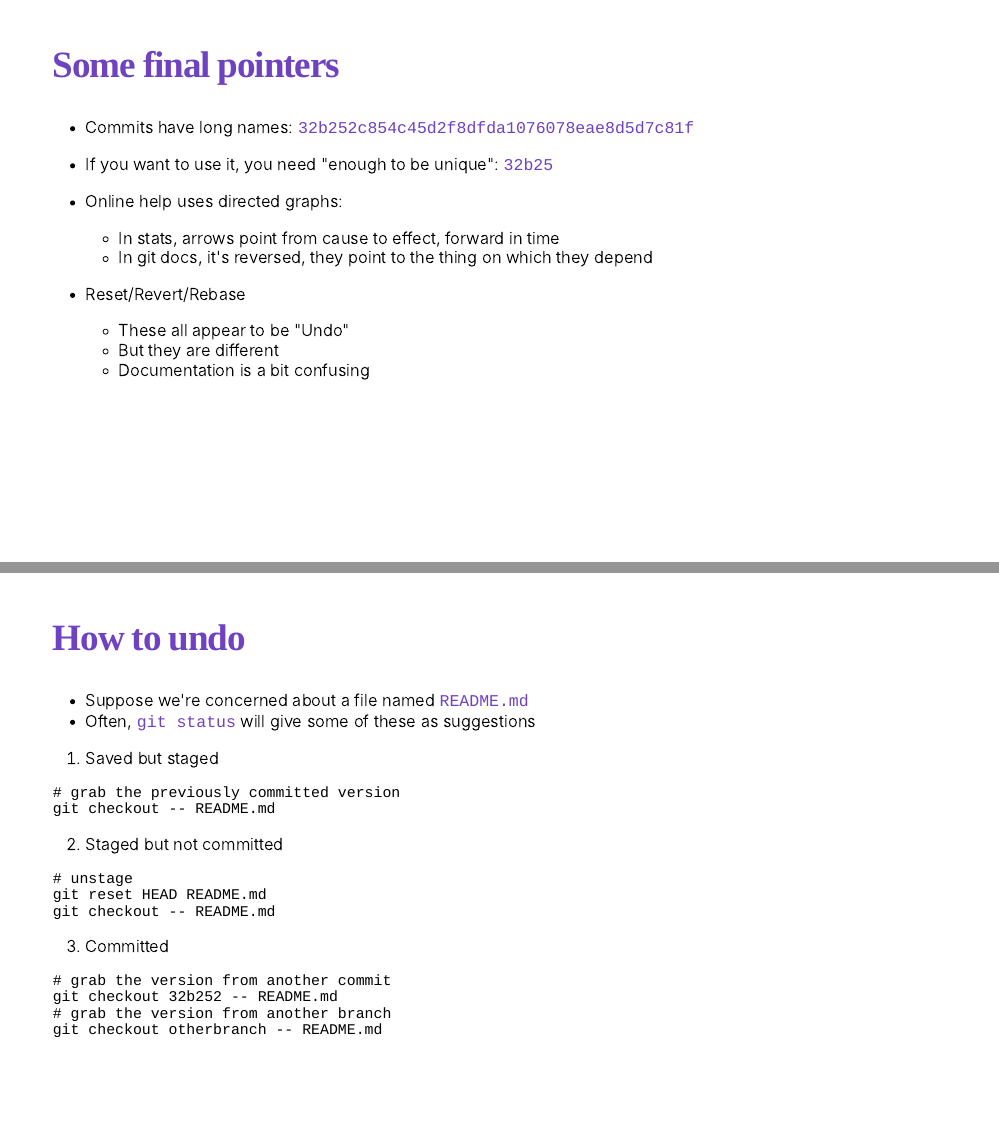
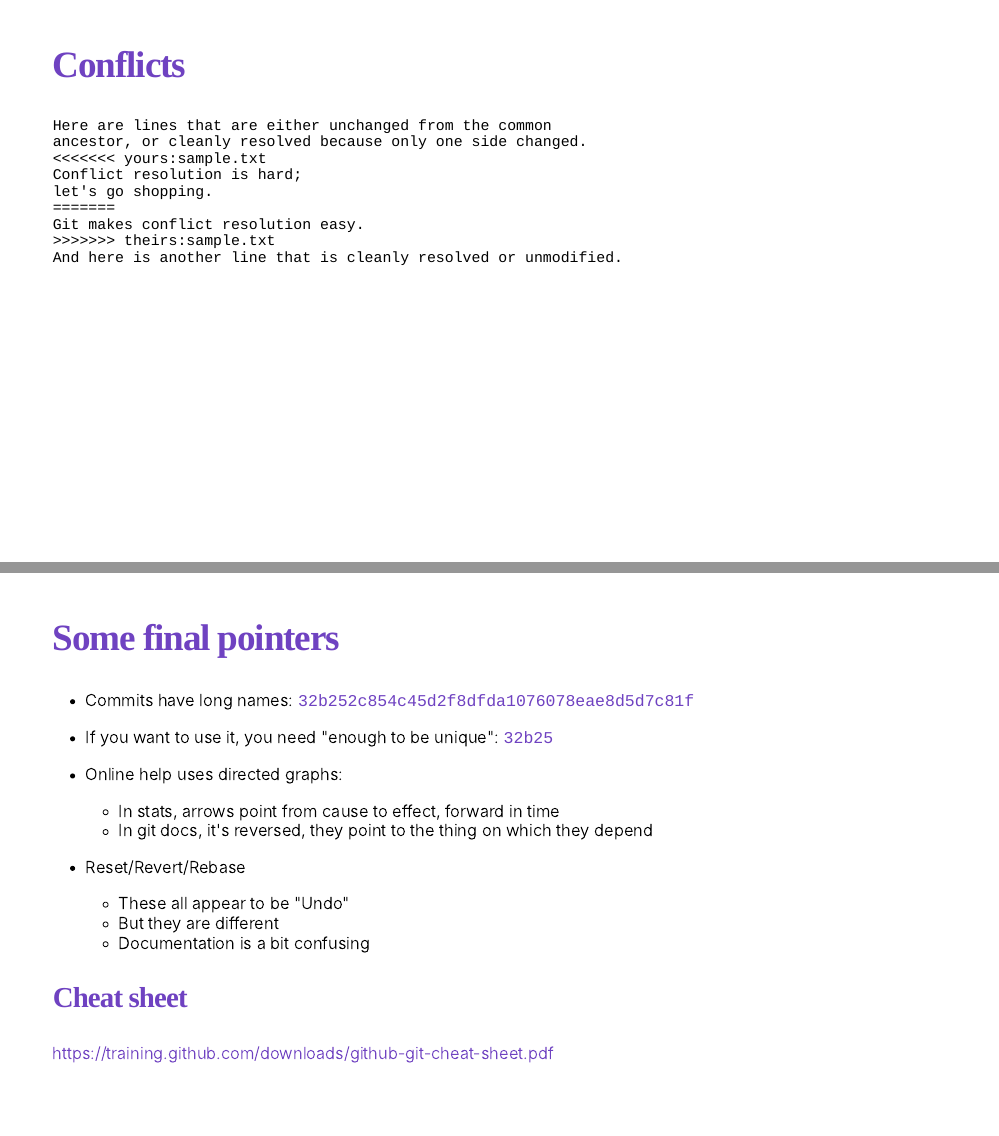
Before and after one commit to UBC-STAT/stat-550-lectures, an R Markdown document (slides/02-git.Rmd): pages 17 and 18 of 19 before the commit and pages 17 and 18 of 20 after it, joined at a grey line. The pictures show the slides in the output file slides/02-git.html that the author committed with the source; the slides are laid out offline by our stand-in for remark.js, each with all of its steps uncovered, in fonts that may differ from those the slides ask for, and without slide numbers, shadows or browser add-ons; a font, style sheet, LaTeX package, included part or bibliography that could not be used is replaced or left out.

Commit message:
small additions

````diff
--- a/slides/02-git.Rmd
+++ b/slides/02-git.Rmd
@@ -373,7 +373,24 @@ git remote -v # list remotes
 git log # show recent commits, msgs
 ```
 
+
 ]
+
+---
+
+## Conflicts
+
+```
+Here are lines that are either unchanged from the common
+ancestor, or cleanly resolved because only one side changed.
+<<<<<<< yours:sample.txt
+Conflict resolution is hard;
+let's go shopping.
+=======
+Git makes conflict resolution easy.
+>>>>>>> theirs:sample.txt
+And here is another line that is cleanly resolved or unmodified.
+```
 
 ---
 
@@ -391,6 +408,11 @@ git log # show recent commits, msgs
     * These all appear to be "Undo"
     * But they are different
     * Documentation is a bit confusing
+
+### Cheat sheet
+
+<https://training.github.com/downloads/github-git-cheat-sheet.pdf>
+
 
 ---
 
````
Also changed, not shown: slides/02-git.html.
